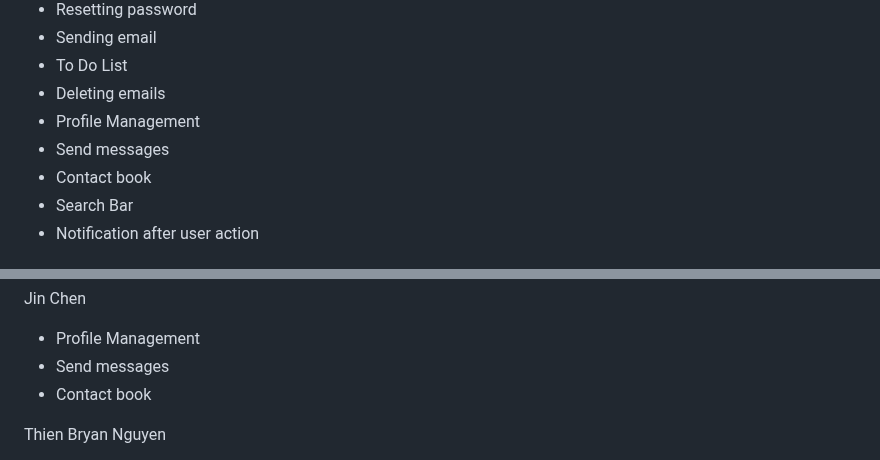
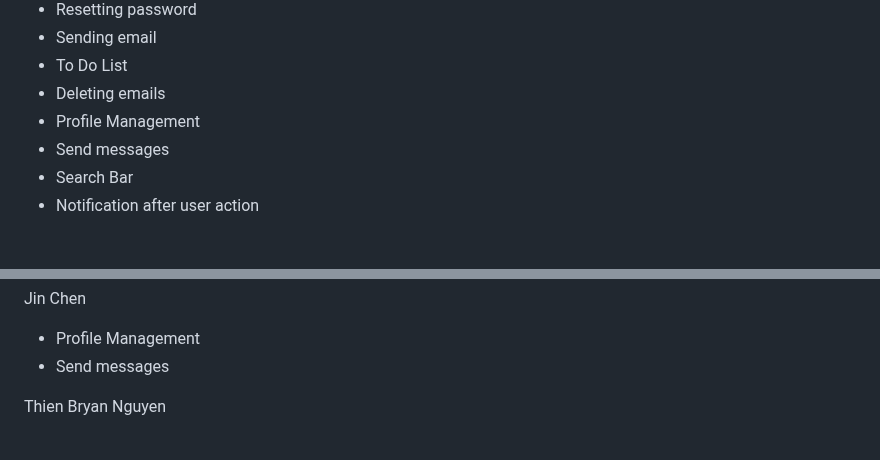
Before and after one commit to PioRomo/131-email-client, a Markdown page: readme.md, 2 parts joined by grey strips. Drawn GitHub-style.

```diff
--- a/readme.md
+++ b/readme.md
@@ -32,7 +32,6 @@ Our email web application will allow users to sign up to our application to send
  * Deleting emails
  * Profile Management
  * Send messages
- * Contact book
  * Search Bar
  * Notification after user action
 
@@ -54,7 +53,6 @@ Barak Kaufman
 Jin Chen
  * Profile Management
  * Send messages
- * Contact book
 
 Thien Bryan Nguyen
  * Search Bar
```
